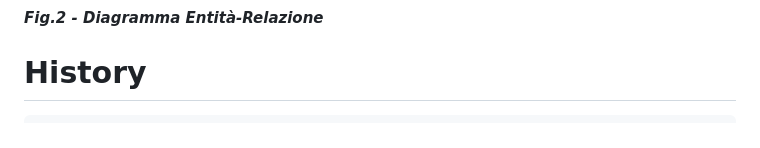
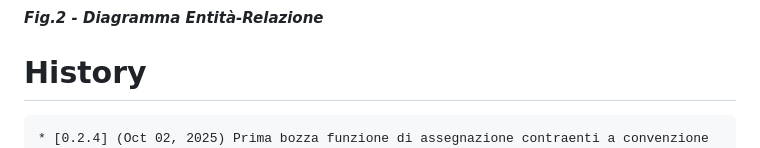
Before and after one commit to gbetorre/convenzioni, a Markdown page: README.it.md, the part around the change. Rendered like a GitHub page.

````diff
--- a/README.it.md
+++ b/README.it.md
@@ -117,6 +117,7 @@ Il software è un'applicazione Java three-tier
 # History
 
 ```
+* [0.2.4] (Oct 02, 2025) Prima bozza funzione di assegnazione contraenti a convenzione
 * [0.2.3] (Oct 01, 2025) Implementata selezione delle convenzioni in funzione del gruppo dell'utente loggato
 * [0.2.2] (Sep 30, 2025) Implementata generazione elenco tipi e finalità delle convenzioni
 * [0.2.1] (Sep 29, 2025) Migliorie di presentazione
````
Also changed, not shown: README.md (+1 -0 lines).
